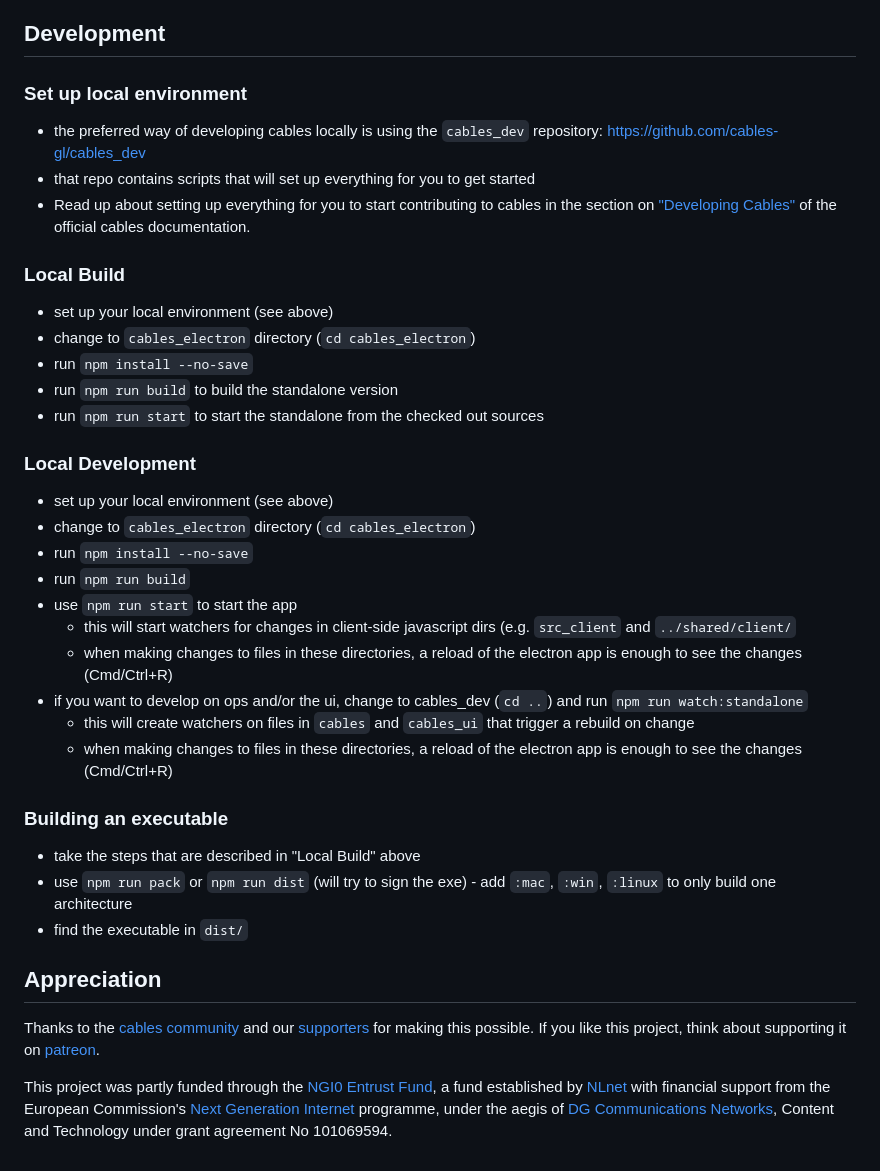
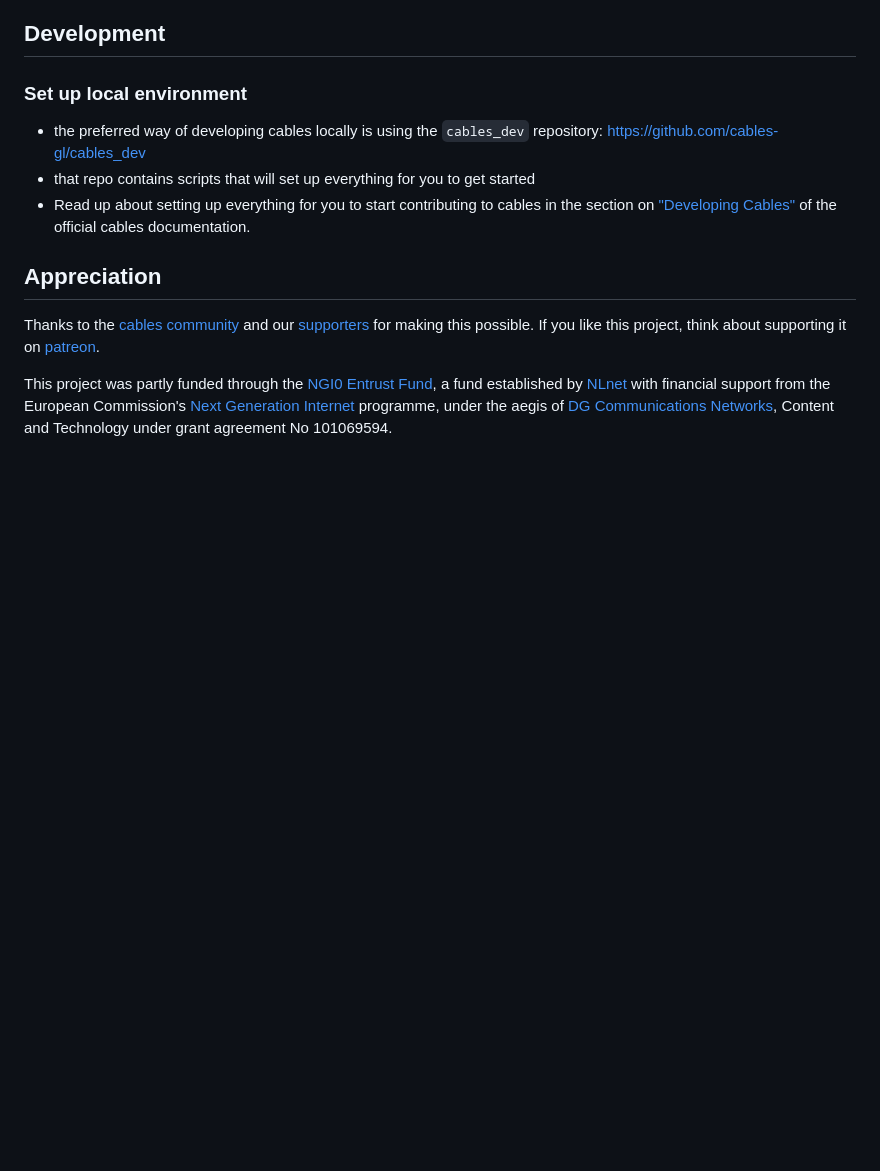
Before and after one commit to cables-gl/cables_electron, a Markdown page: README.md, the part around the change. Drawn GitHub-style; blank space fills up the shorter version.

Commit message:
consolidate docs

```diff
--- a/README.md
+++ b/README.md
@@ -89,33 +89,6 @@ this.editorWindow = new BrowserWindow({
 * Read up about setting up everything for you to start contributing to cables in the section on ["Developing Cables"](https://cables.gl/docs/6_1_developing_cables/developing_cables)
   of the official cables documentation.
 
-### Local Build
-
-- set up your local environment (see above)
-- change to `cables_electron` directory (`cd cables_electron`)
-- run `npm install --no-save`
-- run `npm run build` to build the standalone version
-- run `npm run start` to start the standalone from the checked out sources
-
-### Local Development
-
-- set up your local environment (see above)
-- change to `cables_electron` directory (`cd cables_electron`)
-- run `npm install --no-save`
-- run `npm run build`
-- use `npm run start` to start the app
-    - this will start watchers for changes in client-side javascript dirs (e.g. `src_client` and `../shared/client/`
-    - when making changes to files in these directories, a reload of the electron app is enough to see the changes (Cmd/Ctrl+R)
-- if you want to develop on ops and/or the ui, change to cables_dev (`cd ..`) and run `npm run watch:standalone`
-    - this will create watchers on files in `cables` and `cables_ui` that trigger a rebuild on change
-    - when making changes to files in these directories, a reload of the electron app is enough to see the changes (Cmd/Ctrl+R)
-
-### Building an executable
-
-- take the steps that are described in "Local Build" above
-- use `npm run pack` or `npm run dist` (will try to sign the exe)  - add `:mac`, `:win`, `:linux` to only build one architecture
-- find the executable in `dist/`
-
 ## Appreciation
 
 Thanks to the [cables community](https://discord.gg/cablesgl) and our [supporters](https://cables.gl/credits) for making this possible. If you like this project, think about supporting it on [patreon](https://www.patreon.com/cables_gl).
```
